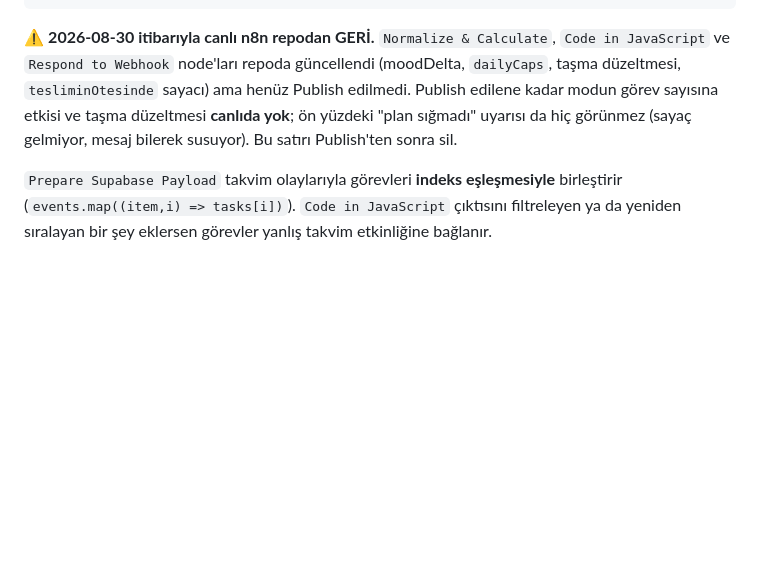
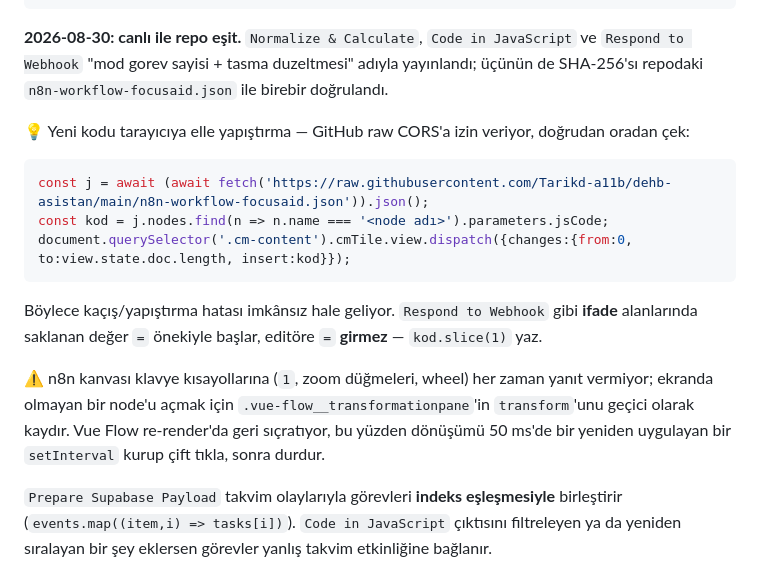
Before and after one commit to Tarikd-a11b/dehb-asistan, a Markdown page: CLAUDE.md, the part around the change. Drawn GitHub-style; blank space fills up the shorter version.

Commit message:
docs: n8n Publish yapildi, CLAUDE.md'deki "canli geri" uyarisini kaldir
Uc node ("Normalize & Calculate", "Code in JavaScript", "Respond to Webhook")
"mod gorev sayisi + tasma duzeltmesi" adiyla yayinlandi; ucunun de SHA-256'si
repodaki n8n-workflow-focusaid.json ile birebir dogrulandi. Node adlari,
tipleri ve baglanti yapisi da repo ile karsilastirildi, fark yok.

Yerine bu turda ise yarayan iki yontem yazildi:
- Kodu tarayiciya elle YAPISTIRMA; GitHub raw CORS'a izin verdigi icin dogrudan
  oradan cekilip CodeMirror'a dispatch edilebiliyor. Kacis/yapistirma hatasi
  imkansiz hale geliyor. Ifade alanlarinda ('=' onekli) editore '=' girmez.
- n8n kanvasi klavye kisayollarina ve zoom dugmelerine her zaman yanit vermiyor;
  ekran disindaki node icin transformationpane'in transform'u gecici kaydirilir.
  Vue Flow re-render'da geri sicrattigi icin donusumu 50 ms'de bir yeniden
  uygulayan bir setInterval kurup cift tiklamak gerekiyor.

Co-Authored-By: Claude Opus 5 <noreply@anthropic.com>
Claude-Session: https://claude.ai/code/session_01HeEXySMpb2VKyFanVJtfy7

````diff
--- a/CLAUDE.md
+++ b/CLAUDE.md
@@ -136,11 +136,23 @@ const code = wf.nodes.find(n => n.name === '<node adı>').parameters.jsCode;
   .map(b => b.toString(16).padStart(2,'0')).join('');
 ```
 
-⚠️ **2026-08-30 itibarıyla canlı n8n repodan GERİ.** `Normalize & Calculate`, `Code in JavaScript`
-ve `Respond to Webhook` node'ları repoda güncellendi (moodDelta, `dailyCaps`, taşma düzeltmesi,
-`tesliminOtesinde` sayacı) ama henüz Publish edilmedi. Publish edilene kadar modun görev sayısına
-etkisi ve taşma düzeltmesi **canlıda yok**; ön yüzdeki "plan sığmadı" uyarısı da hiç görünmez
-(sayaç gelmiyor, mesaj bilerek susuyor). Bu satırı Publish'ten sonra sil.
+**2026-08-30: canlı ile repo eşit.** `Normalize & Calculate`, `Code in JavaScript` ve
+`Respond to Webhook` "mod gorev sayisi + tasma duzeltmesi" adıyla yayınlandı; üçünün de
+SHA-256'sı repodaki `n8n-workflow-focusaid.json` ile birebir doğrulandı.
+
+💡 Yeni kodu tarayıcıya elle yapıştırma — GitHub raw CORS'a izin veriyor, doğrudan oradan çek:
+```js
+const j = await (await fetch('https://raw.githubusercontent.com/Tarikd-a11b/dehb-asistan/main/n8n-workflow-focusaid.json')).json();
+const kod = j.nodes.find(n => n.name === '<node adı>').parameters.jsCode;
+document.querySelector('.cm-content').cmTile.view.dispatch({changes:{from:0, to:view.state.doc.length, insert:kod}});
+```
+Böylece kaçış/yapıştırma hatası imkânsız hale geliyor. `Respond to Webhook` gibi **ifade**
+alanlarında saklanan değer `=` önekiyle başlar, editöre `=` **girmez** — `kod.slice(1)` yaz.
+
+⚠️ n8n kanvası klavye kısayollarına (`1`, zoom düğmeleri, wheel) her zaman yanıt vermiyor; ekranda
+olmayan bir node'u açmak için `.vue-flow__transformationpane`'in `transform`'unu geçici olarak
+kaydır. Vue Flow re-render'da geri sıçratıyor, bu yüzden dönüşümü 50 ms'de bir yeniden uygulayan
+bir `setInterval` kurup çift tıkla, sonra durdur.
 
 `Prepare Supabase Payload` takvim olaylarıyla görevleri **indeks eşleşmesiyle** birleştirir
 (`events.map((item,i) => tasks[i])`). `Code in JavaScript` çıktısını filtreleyen ya da yeniden
````
